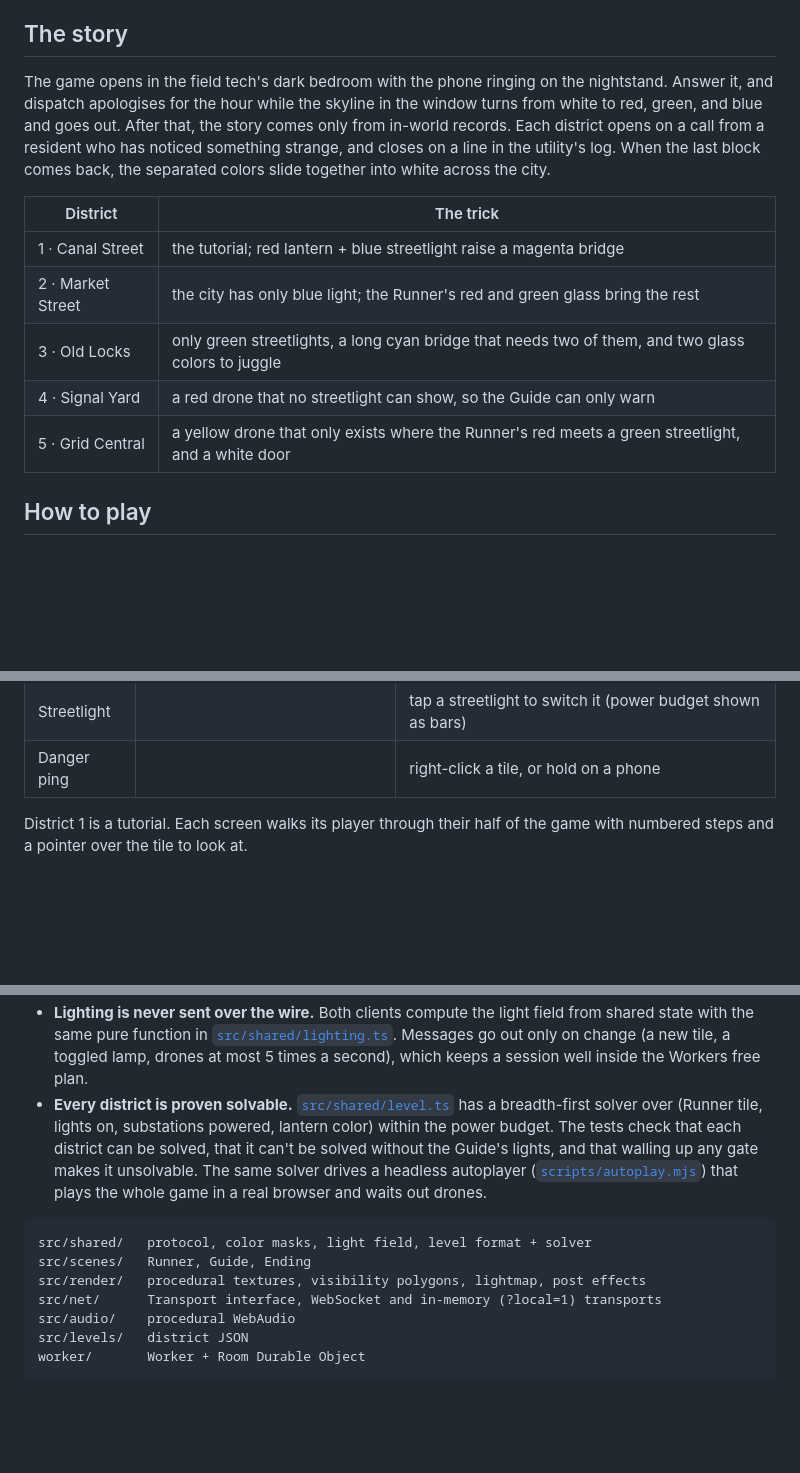
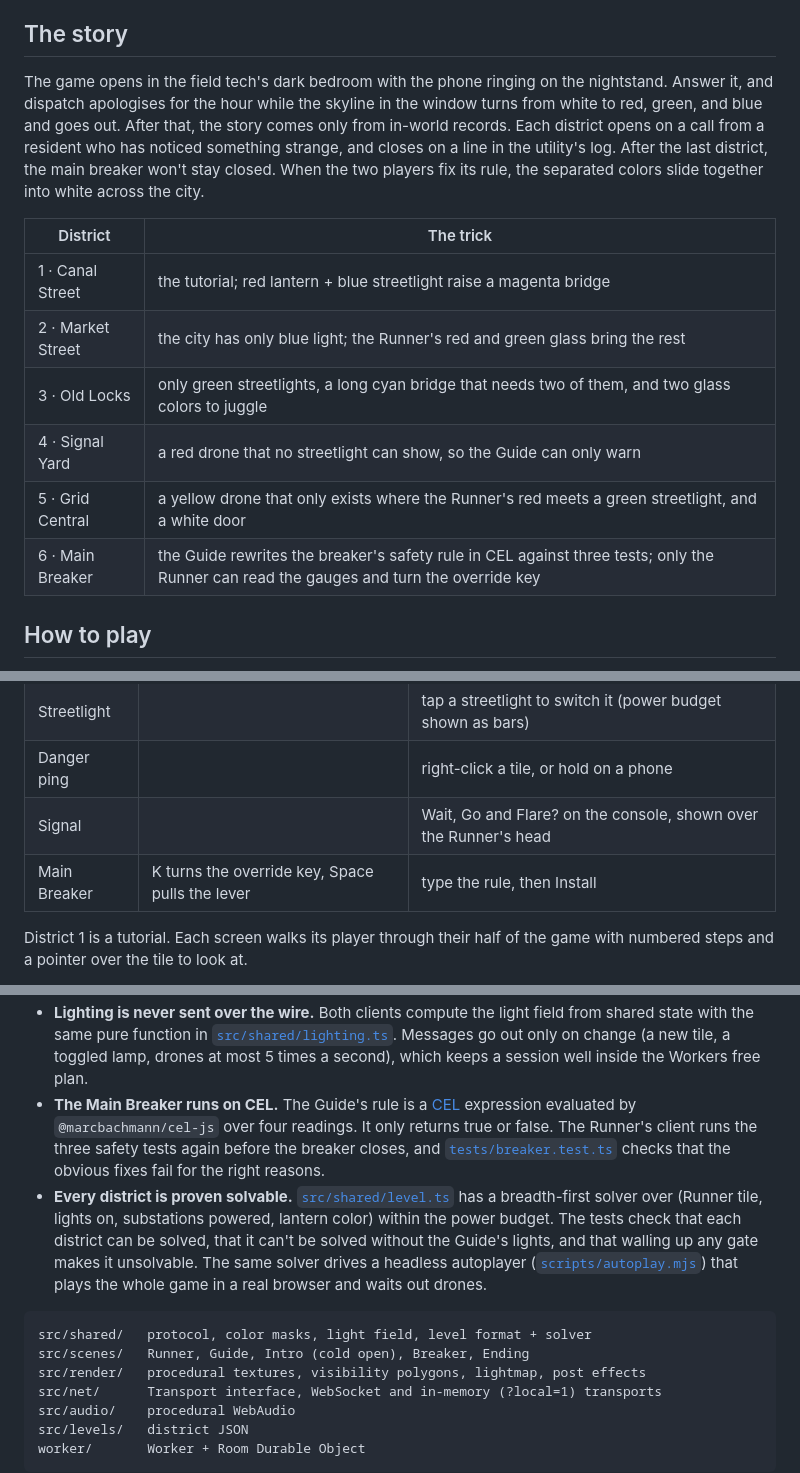
Before and after one commit to RichardJSun/overlap, a Markdown page: README.md, 3 parts joined by grey strips. Drawn GitHub-style; blank space fills up the shorter version.

````diff
--- a/README.md
+++ b/README.md
@@ -27,7 +27,7 @@ Each substation the Runner reaches powers its block for good, moves the checkpoi
 
 ## The story
 
-The game opens in the field tech's dark bedroom with the phone ringing on the nightstand. Answer it, and dispatch apologises for the hour while the skyline in the window turns from white to red, green, and blue and goes out. After that, the story comes only from in-world records. Each district opens on a call from a resident who has noticed something strange, and closes on a line in the utility's log. When the last block comes back, the separated colors slide together into white across the city.
+The game opens in the field tech's dark bedroom with the phone ringing on the nightstand. Answer it, and dispatch apologises for the hour while the skyline in the window turns from white to red, green, and blue and goes out. After that, the story comes only from in-world records. Each district opens on a call from a resident who has noticed something strange, and closes on a line in the utility's log. After the last district, the main breaker won't stay closed. When the two players fix its rule, the separated colors slide together into white across the city.
 
 | District | The trick |
 |---|---|
@@ -36,6 +36,7 @@ The game opens in the field tech's dark bedroom with the phone ringing on the ni
 | 3 · Old Locks | only green streetlights, a long cyan bridge that needs two of them, and two glass colors to juggle |
 | 4 · Signal Yard | a red drone that no streetlight can show, so the Guide can only warn |
 | 5 · Grid Central | a yellow drone that only exists where the Runner's red meets a green streetlight, and a white door |
+| 6 · Main Breaker | the Guide rewrites the breaker's safety rule in CEL against three tests; only the Runner can read the gauges and turn the override key |
 
 ## How to play
 
@@ -52,6 +53,8 @@ No second device? Open [`?local=1`](https://overlap.richardsun.workers.dev/?loca
 | Ping | | tap any tile (2 s cooldown) |
 | Streetlight | | tap a streetlight to switch it (power budget shown as bars) |
 | Danger ping | | right-click a tile, or hold on a phone |
+| Signal | | Wait, Go and Flare? on the console, shown over the Runner's head |
+| Main Breaker | K turns the override key, Space pulls the lever | type the rule, then Install |
 
 District 1 is a tutorial. Each screen walks its player through their half of the game with numbered steps and a pointer over the tile to look at.
 
@@ -83,11 +92,12 @@ flowchart LR
 - **Server:** one Cloudflare Worker that serves the built client and routes `/room/CODE` to a SQLite-backed Durable Object per room. The Room does no game logic. It forwards messages to the other player and keeps the last snapshot, so a Guide who joins late (or reconnects) catches up.
 - **Two kinds of seeing, one function.** The gate logic, the solver, the Runner's view, and the Guide's cameras (`onCamera` in [`src/shared/level.ts`](src/shared/level.ts)) all read the same pure light field.
 - **Lighting is never sent over the wire.** Both clients compute the light field from shared state with the same pure function in [`src/shared/lighting.ts`](src/shared/lighting.ts). Messages go out only on change (a new tile, a toggled lamp, drones at most 5 times a second), which keeps a session well inside the Workers free plan.
+- **The Main Breaker runs on CEL.** The Guide's rule is a [CEL](https://cel.dev) expression evaluated by `@marcbachmann/cel-js` over four readings. It only returns true or false. The Runner's client runs the three safety tests again before the breaker closes, and [`tests/breaker.test.ts`](tests/breaker.test.ts) checks that the obvious fixes fail for the right reasons.
 - **Every district is proven solvable.** [`src/shared/level.ts`](src/shared/level.ts) has a breadth-first solver over (Runner tile, lights on, substations powered, lantern color) within the power budget. The tests check that each district can be solved, that it can't be solved without the Guide's lights, and that walling up any gate makes it unsolvable. The same solver drives a headless autoplayer ([`scripts/autoplay.mjs`](scripts/autoplay.mjs)) that plays the whole game in a real browser and waits out drones.
 
 ```
 src/shared/   protocol, color masks, light field, level format + solver
-src/scenes/   Runner, Guide, Ending
+src/scenes/   Runner, Guide, Intro (cold open), Breaker, Ending
 src/render/   procedural textures, visibility polygons, lightmap, post effects
 src/net/      Transport interface, WebSocket and in-memory (?local=1) transports
 src/audio/    procedural WebAudio
````
Also changed, not shown: other parts of README.md (+6 -0 lines), docs/DEVLOG.md (+23 -0 lines), docs/WRITEUP.md (+6 -3 lines), docs/shots/d1-magenta-bridge.png, docs/shots/title.png.
